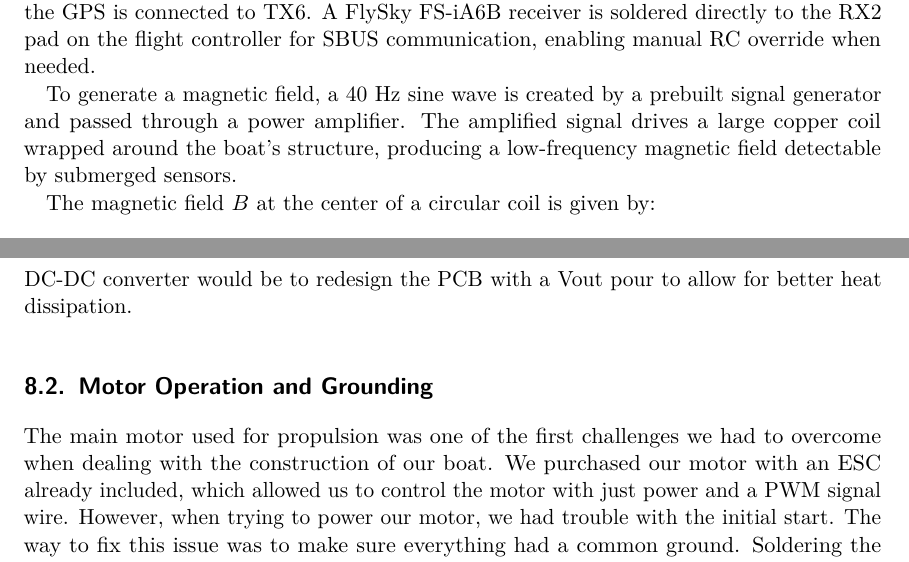
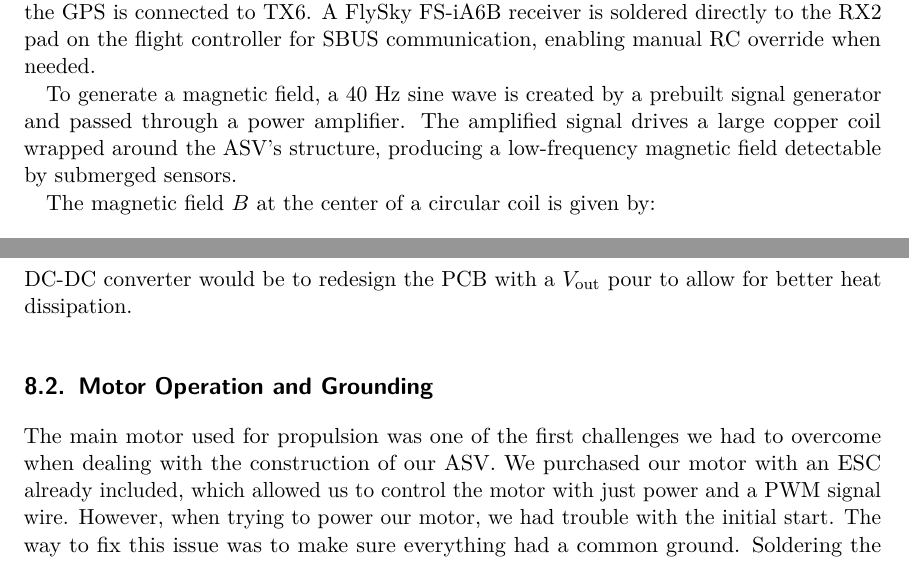
Before and after one commit to grgao/boat, a LaTeX document (Report/main.tex, which reads Report/Electrical.tex, Report/Troubleshooting.tex): two parts of pages 8 and 19 of 24, joined at a grey line, cut so that both start at the same text. Compiled offline with pdfLaTeX.

Commit message:
Add files via upload

```diff
--- a/Report/Electrical.tex
+++ b/Report/Electrical.tex
@@ -19,7 +19,7 @@ The Voltage Regulator (See Figure~\ref{fig:Voltage Regulator}) provided us a qui
 
 The SpeedyBee F405 V4 flight controller runs iNav firmware and handles both GPS waypoint navigation and motor control. It outputs PWM signals to the brushed DC motor and rudder servo and receives location data from a GPS module. The GPS is soldered directly to UART6 on the flight controller: TX from the GPS is connected to RX6, and RX from the GPS is connected to TX6. A FlySky FS-iA6B receiver is soldered directly to the RX2 pad on the flight controller for SBUS communication, enabling manual RC override when needed.
 
-To generate a magnetic field, a 40 Hz sine wave is created by a prebuilt signal generator and passed through a power amplifier. The amplified signal drives a large copper coil wrapped around the boat’s structure, producing a low-frequency magnetic field detectable by submerged sensors.
+To generate a magnetic field, a 40 Hz sine wave is created by a prebuilt signal generator and passed through a power amplifier. The amplified signal drives a large copper coil wrapped around the ASV’s structure, producing a low-frequency magnetic field detectable by submerged sensors.
 
 The magnetic field \( B \) at the center of a circular coil is given by:
 
--- a/Report/Troubleshooting.tex
+++ b/Report/Troubleshooting.tex
@@ -8,7 +8,7 @@ When designing the PCB, we considered several chip options but ultimately settle
      \caption{Simulated Start up for the TPS563200}
     \label{fig:Vout}
 \end{figure}
-The DC-DC converter PCB was one of the many problems we had to overcome. The main issue was that the PCB successfully worked at larger loads($20~\Omega$), which drew around 0.25 amps. However, when we decreased the load to $3.5~\Omega$, drawing around 1.5A, the chip would burn out. After looking at potential issues ranging from lack of inrush current protection, voltage spikes, etc., the actual issue turned out to be the lack of a Vout copper pour between the inductor and output capacitors. The copper pour allows for good heat dissipation within the circuit, and since we didn't have any, the chip would overheat at low loads. We tried a couple of quick fixes like soldering more connections between the output capacitors and the inductor or increasing output capacitance. These solutions would hold the voltage for a little longer, up to around one minute, but ultimately they would burn up. So we switched to a voltage regulator, which, although it has a lower output current, was still sufficient to operate the servo and power the SpeedyBee. A long-term fix for using a DC-DC converter would be to redesign the PCB with a Vout pour to allow for better heat dissipation.
+The DC-DC converter PCB was one of the many problems we had to overcome. The main issue was that the PCB successfully worked at larger loads($20~\Omega$), which drew around 0.25 amps. However, when we decreased the load to $3.5~\Omega$, drawing around 1.5A, the chip would burn out. After looking at potential issues ranging from lack of inrush current protection, voltage spikes, etc., the actual issue turned out to be the lack of a \(V_{\text{out}}\) copper pour between the inductor and output capacitors. The copper pour allows for good heat dissipation within the circuit, and since we didn't have any, the chip would overheat at low loads. We tried a couple of quick fixes like soldering more connections between the output capacitors and the inductor or increasing output capacitance. These solutions would hold the voltage for a little longer, up to around one minute, but ultimately they would burn up. So we switched to a voltage regulator, which, although it has a lower output current, was still sufficient to operate the servo and power the SpeedyBee. A long-term fix for using a DC-DC converter would be to redesign the PCB with a \(V_{\text{out}}\) pour to allow for better heat dissipation.
 \subsection{Motor Operation and Grounding}
-The main motor used for propulsion was one of the first challenges we had to overcome when dealing with the construction of our boat. We purchased our motor with an ESC already included, which allowed us to control the motor with just power and a PWM signal wire. However, when trying to power our motor, we had trouble with the initial start. The way to fix this issue was to make sure everything had a common ground. Soldering the Raspberry Pi, SpeedyBee, and battery grounds together ensures no ground is floating, and we can get a clean signal to our motor from the SpeedyBee. In the future, a custom PCB with a shared ground rail would be the most effective way to ensure all grounds are the same, and save the most amount of space instead of soldering all the grounds together.
+The main motor used for propulsion was one of the first challenges we had to overcome when dealing with the construction of our ASV. We purchased our motor with an ESC already included, which allowed us to control the motor with just power and a PWM signal wire. However, when trying to power our motor, we had trouble with the initial start. The way to fix this issue was to make sure everything had a common ground. Soldering the Raspberry Pi, SpeedyBee, and battery grounds together ensures no ground is floating, and we can get a clean signal to our motor from the SpeedyBee. In the future, a custom PCB with a shared ground rail would be the most effective way to ensure all grounds are the same, and save the most amount of space instead of soldering all the grounds together.
 \subsection{Physical Construction and Design}
```
Also changed, not shown: Report/Troubleshooting.tex (4 more changed lines).
